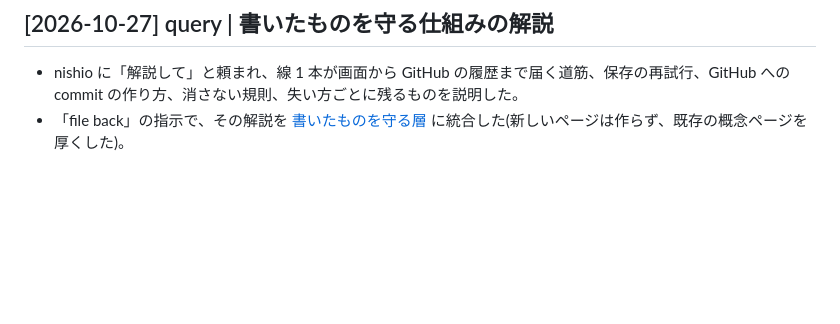
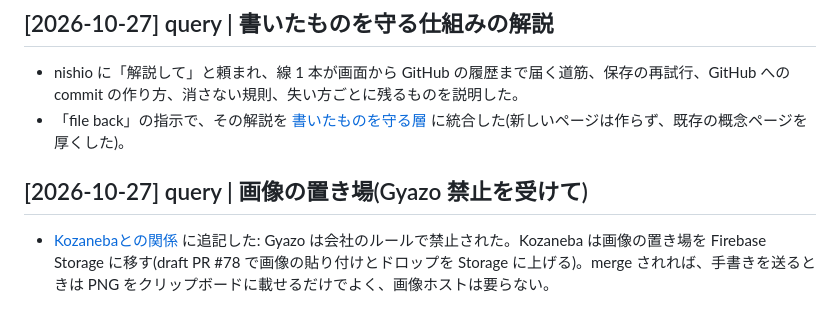
Before and after one commit to nishio/tsugigami, a Markdown page: wiki/log.md, the part around the change. Rendered like a GitHub page; blank space fills up the shorter version.

```diff
--- a/wiki/log.md
+++ b/wiki/log.md
@@ -72,3 +72,6 @@ updated: 2026-10-27
 
 - nishio に「解説して」と頼まれ、線 1 本が画面から GitHub の履歴まで届く道筋、保存の再試行、GitHub への commit の作り方、消さない規則、失い方ごとに残るものを説明した。
 - 「file back」の指示で、その解説を [書いたものを守る層](concepts/書いたものを守る層.md) に統合した(新しいページは作らず、既存の概念ページを厚くした)。
+
+## [2026-10-27] query | 画像の置き場(Gyazo 禁止を受けて)
+- [Kozanebaとの関係](themes/Kozanebaとの関係.md) に追記した: Gyazo は会社のルールで禁止された。Kozaneba は画像の置き場を Firebase Storage に移す(draft PR #78 で画像の貼り付けとドロップを Storage に上げる)。merge されれば、手書きを送るときは PNG をクリップボードに載せるだけでよく、画像ホストは要らない。
```
Also changed, not shown: wiki/themes/Kozanebaとの関係.md (+3 -1 lines).
